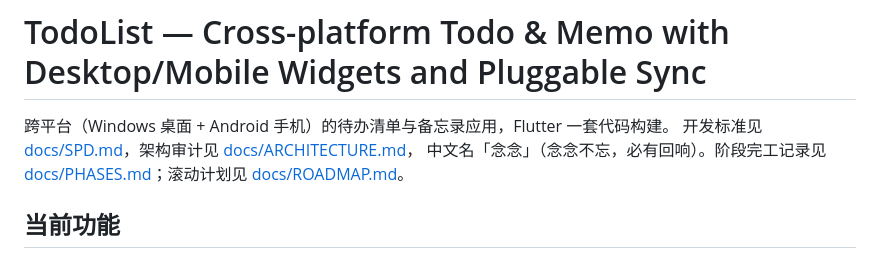
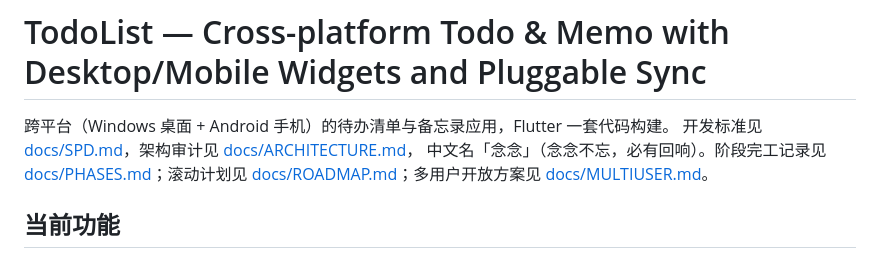
Before and after one commit to Match189/Memodo, a Markdown page: README.md, the part around the change. GitHub-like rendering.

```diff
--- a/README.md
+++ b/README.md
@@ -2,7 +2,7 @@
 
 跨平台（Windows 桌面 + Android 手机）的待办清单与备忘录应用，Flutter 一套代码构建。
 开发标准见 [docs/SPD.md](docs/SPD.md)，架构审计见 [docs/ARCHITECTURE.md](docs/ARCHITECTURE.md)，
-中文名「念念」（念念不忘，必有回响）。阶段完工记录见 [docs/PHASES.md](docs/PHASES.md)；滚动计划见 [docs/ROADMAP.md](docs/ROADMAP.md)。
+中文名「念念」（念念不忘，必有回响）。阶段完工记录见 [docs/PHASES.md](docs/PHASES.md)；滚动计划见 [docs/ROADMAP.md](docs/ROADMAP.md)；多用户开放方案见 [docs/MULTIUSER.md](docs/MULTIUSER.md)。
 
 ## 当前功能
 
```
Also changed, not shown: docs/MULTIUSER.md (added, +85 -0 lines).
